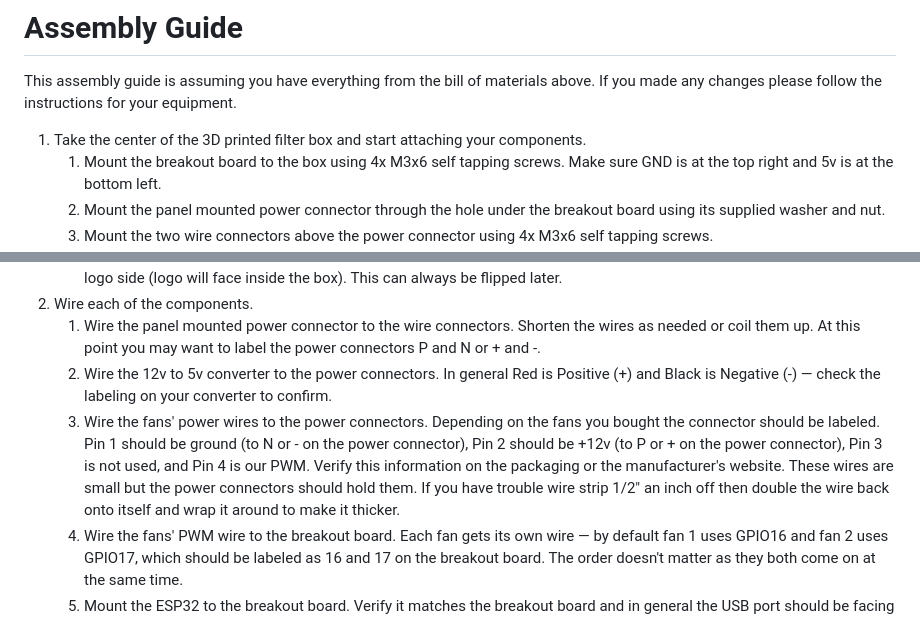
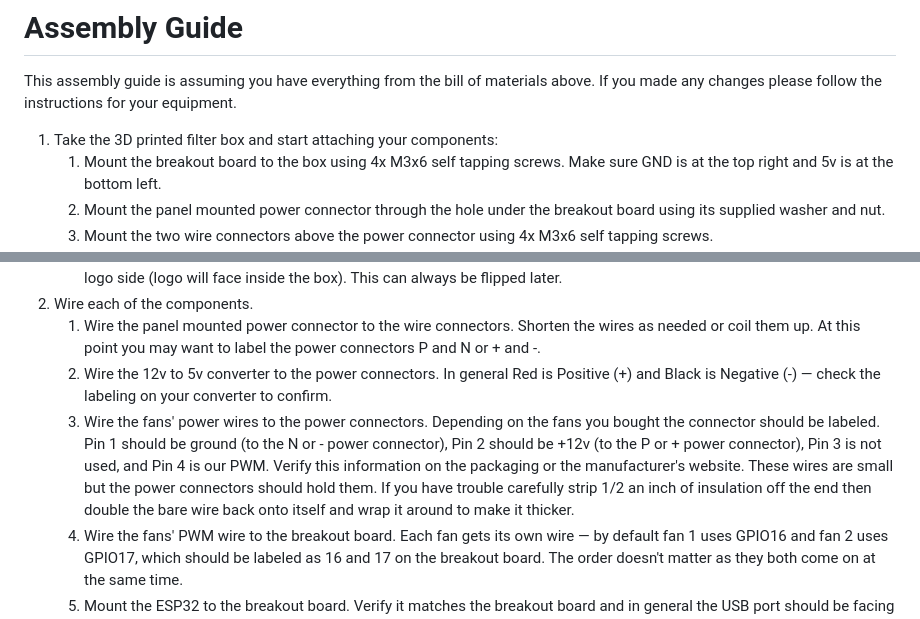
Before and after one commit to ADYDesigns/BambuAFE, a Markdown page: README.md, 2 parts joined by grey strips. GitHub-like rendering.

Commit message:
Update README.md
Clarify fan power wiring

```diff
--- a/README.md
+++ b/README.md
@@ -24,7 +24,7 @@ This is a list of materials that will be required.  These are my suggestions to
 # Assembly Guide
 This assembly guide is assuming you have everything from the bill of materials above.  If you made any changes please follow the instructions for your equipment.
 
-1. Take the center of the 3D printed filter box and start attaching your components.
+1. Take the 3D printed filter box and start attaching your components:
    1. Mount the breakout board to the box using 4x M3x6 self tapping screws.  Make sure GND is at the top right and 5v is at the bottom left.
    2. Mount the panel mounted power connector through the hole under the breakout board using its supplied washer and nut.
    3. Mount the two wire connectors above the power connector using 4x M3x6 self tapping screws.
@@ -34,7 +34,7 @@ This assembly guide is assuming you have everything from the bill of materials a
 2. Wire each of the components.
    1. Wire the panel mounted power connector to the wire connectors.  Shorten the wires as needed or coil them up.  At this point you may want to label the power connectors P and N or + and -.
    2. Wire the 12v to 5v converter to the power connectors.  In general Red is Positive (+) and Black is Negative (-) — check the labeling on your converter to confirm.
-   3. Wire the fans' power wires to the power connectors.  Depending on the fans you bought the connector should be labeled.  Pin 1 should be ground (to N or - on the power connector), Pin 2 should be +12v (to P or + on the power connector), Pin 3 is not used, and Pin 4 is our PWM.  Verify this information on the packaging or the manufacturer's website.  These wires are small but the power connectors should hold them.  If you have trouble wire strip 1/2" an inch off then double the wire back onto itself and wrap it around to make it thicker.
+   3. Wire the fans' power wires to the power connectors. Depending on the fans you bought the connector should be labeled. Pin 1 should be ground (to the N or - power connector), Pin 2 should be +12v (to the P or + power connector), Pin 3 is not used, and Pin 4 is our PWM. Verify this information on the packaging or the manufacturer's website. These wires are small but the power connectors should hold them. If you have trouble carefully strip 1/2 an inch of insulation off the end then double the bare wire back onto itself and wrap it around to make it thicker.
    4. Wire the fans' PWM wire to the breakout board.  Each fan gets its own wire — by default fan 1 uses GPIO16 and fan 2 uses GPIO17, which should be labeled as 16 and 17 on the breakout board.  The order doesn't matter as they both come on at the same time.
    5. Mount the ESP32 to the breakout board.  Verify it matches the breakout board and in general the USB port should be facing down.
 3. Cut the pre-filter to size and slide it into the small channel nearest the back of the box.
```
